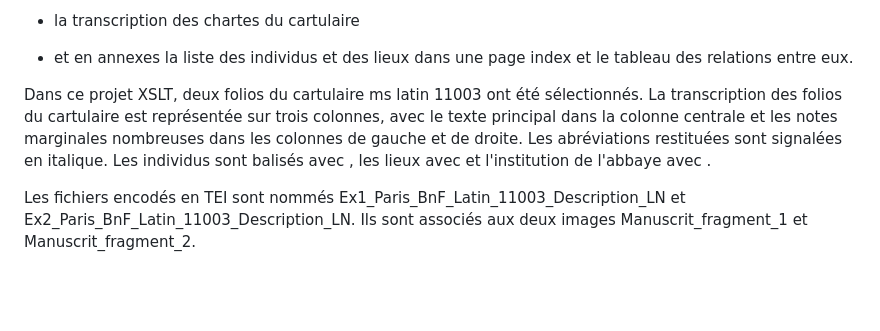
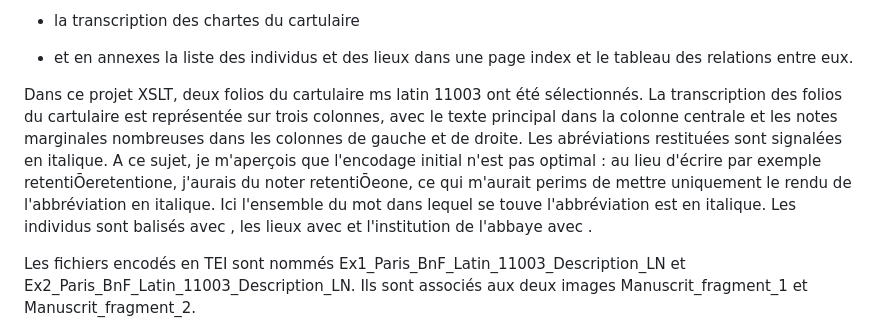
Before and after one commit to lanabias/PROJET-XSLT, a Markdown page: README.md, the part around the change. Rendered like a GitHub page; blank space fills up the shorter version.

```diff
--- a/README.md
+++ b/README.md
@@ -13,7 +13,9 @@ L'étape initiale de modélisation des données consistait à mettre en œuvre l
 
 - et en annexes la liste des individus et des lieux dans une page index et le tableau des relations entre eux.
 
-Dans ce projet XSLT, deux folios du cartulaire ms latin 11003 ont été sélectionnés. La transcription des folios du cartulaire est représentée sur trois colonnes, avec le texte principal dans la colonne centrale et les notes marginales nombreuses dans les colonnes de gauche et de droite. Les abréviations restituées sont signalées en italique. Les individus sont balisés avec <persName>, les lieux avec <place> et l'institution de l'abbaye avec <org>.
+Dans ce projet XSLT, deux folios du cartulaire ms latin 11003 ont été sélectionnés. La transcription des folios du cartulaire est représentée sur trois colonnes, avec le texte principal dans la colonne centrale et les notes marginales nombreuses dans les colonnes de gauche et de droite.
+Les abréviations restituées sont signalées en italique. A ce sujet, je m'aperçois que l'encodage initial n'est pas optimal : au lieu d'écrire par exemple <choice><am>retenti&Omacr;e</am><ex>retentione</ex></choice>, j'aurais du noter <choice>retenti<am>&Omacr;e</am><ex>one</ex></choice>, ce qui m'aurait perims de mettre uniquement le rendu de l'abbréviation en italique. Ici l'ensemble du mot dans lequel se touve l'abbréviation est en italique.
+Les individus sont balisés avec <persName>, les lieux avec <place> et l'institution de l'abbaye avec <org>.
 
 Les fichiers encodés en TEI sont nommés Ex1_Paris_BnF_Latin_11003_Description_LN et Ex2_Paris_BnF_Latin_11003_Description_LN. Ils sont associés aux deux images Manuscrit_fragment_1 et Manuscrit_fragment_2.
 
```
